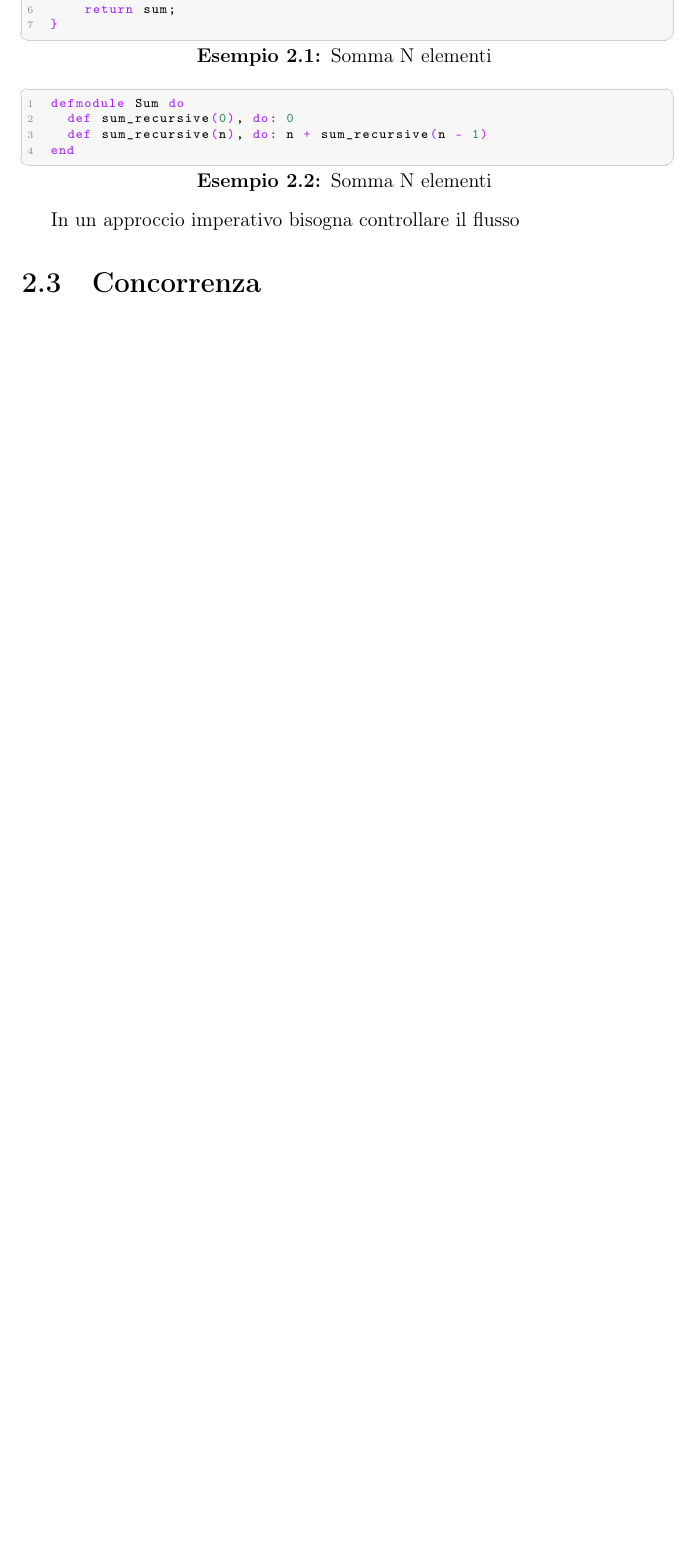
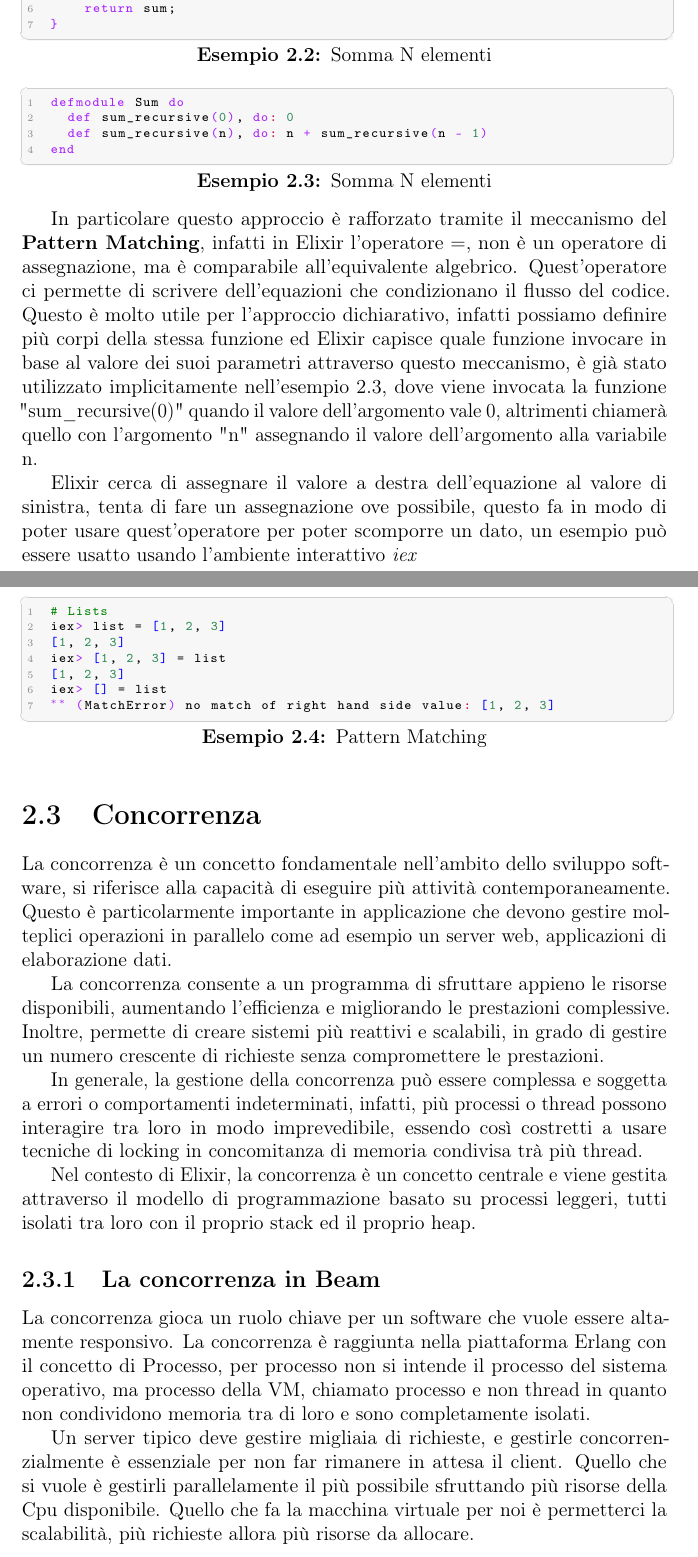
Before and after one commit to nicofiorini98/Bachelor_thesis, a LaTeX book (main.tex, which reads MainMatter/Chapters/Chap2/Sections/concorrenza.tex, MainMatter/Chapters/Chap2/Sections/paradigma_funzionale.tex): part of page 11 of 14 before the commit and two parts of pages 11 and 12 of 17 after it, the two joined at a grey line, cut so that both start at the same text, the shorter picture padded with empty space. Compiled offline with pdfLaTeX.

Commit message:
bozza Concurrent processes

```diff
--- a/MainMatter/Chapters/Chap2/Sections/concorrenza.tex
+++ b/MainMatter/Chapters/Chap2/Sections/concorrenza.tex
@@ -1 +1,48 @@
 \section{Concorrenza}
+
+La concorrenza è un concetto fondamentale nell'ambito
+dello sviluppo software, si riferisce alla capacità
+di eseguire più attività contemporaneamente.
+Questo è particolarmente importante in applicazione
+che devono gestire molteplici operazioni in parallelo
+come ad esempio un server web, applicazioni di
+elaborazione dati.
+
+La concorrenza consente a un programma di sfruttare appieno
+le risorse disponibili, aumentando l'efficienza e migliorando
+le prestazioni complessive.
+Inoltre, permette di creare sistemi più reattivi e
+scalabili, in grado di gestire un numero crescente di
+richieste senza compromettere le prestazioni.
+
+In generale, la gestione della concorrenza può essere complessa
+e soggetta a errori o comportamenti indeterminati, infatti,
+più processi o thread possono interagire tra loro in modo
+imprevedibile, essendo così costretti a usare tecniche di
+locking in concomitanza di memoria condivisa trà più thread.
+
+Nel contesto di Elixir, la concorrenza è un concetto centrale
+e viene gestita attraverso il modello di programmazione
+basato su processi leggeri, tutti isolati tra loro con il proprio
+stack ed il proprio heap.
+
+% ------------------------------------------------------
+
+\subsection{La concorrenza in Beam}
+
+La concorrenza gioca un ruolo chiave per un software
+che vuole essere altamente responsivo.
+La concorrenza è raggiunta nella piattaforma Erlang
+con il concetto di Processo, per processo non si intende
+il processo del sistema operativo, ma processo della
+VM, chiamato processo e non thread in quanto non
+condividono memoria tra di loro e sono completamente
+isolati.
+
+Un server tipico deve gestire migliaia di richieste, e
+gestirle concorrenzialmente è essenziale per non far
+rimanere in attesa il client. Quello che si vuole è
+gestirli parallelamente il più possibile sfruttando
+più risorse della Cpu disponibile.
+Quello che fa la macchina virtuale per noi è permetterci
+la scalabilità, più richieste allora più risorse da allocare.
--- a/MainMatter/Chapters/Chap2/Sections/paradigma_funzionale.tex
+++ b/MainMatter/Chapters/Chap2/Sections/paradigma_funzionale.tex
@@ -130,7 +146,37 @@ defmodule Sum do
 end
 \end{lstlisting}
 
-In un approccio imperativo bisogna controllare il flusso
+In particolare questo approccio è rafforzato tramite il meccanismo
+del \textbf{Pattern Matching}, infatti in Elixir l'operatore $=$,
+non è un operatore di assegnazione, ma è comparabile
+all'equivalente algebrico.
+Quest'operatore ci permette di scrivere dell'equazioni
+che condizionano il flusso del codice.
+Questo è molto utile per l'approccio
+dichiarativo, infatti possiamo definire più corpi della stessa funzione
+ed Elixir capisce quale funzione invocare in base
+al valore dei suoi parametri attraverso questo meccanismo,
+è già stato utilizzato implicitamente nell'esempio \ref{lst:somma_n_elixir},
+dove viene invocata la funzione "sum\_recursive(0)" quando
+il valore dell'argomento vale 0, altrimenti chiamerà quello
+con l'argomento "n" assegnando il valore dell'argomento alla variabile n.
+
+Elixir cerca di assegnare il valore a destra dell'equazione
+al valore di sinistra, tenta di fare un assegnazione ove possibile,
+questo fa in modo di poter usare quest'operatore per poter
+scomporre un dato, un esempio può essere usatto usando l'ambiente
+interattivo \textit{iex}
+
+\begin{lstlisting}[language=elixir, caption={Pattern Matching},captionpos=b,
+	label={lst:pattern_matching}]
+# Lists
+iex> list = [1, 2, 3]
+[1, 2, 3]
+iex> [1, 2, 3] = list
+[1, 2, 3]
+iex> [] = list
+** (MatchError) no match of right hand side value: [1, 2, 3]
+\end{lstlisting}
 
 
 
--- a/main.tex
+++ b/main.tex
@@ -58,8 +58,8 @@
 \usepackage{algpseudocode}  %load automatically the algorithmicx package
 \usepackage{customization} % IMport custom preamble
 \usepackage[hidelinks]{hyperref}
-\usepackage{minted} % for language highlight
-\usemintedstyle{friendly}
+% \usepackage{minted} % for language highlight
+% \usemintedstyle{friendly}
 \hypersetup{
     pdfstartview = XYZ null null 1.00,  % open the generated pdf with 100% zoom by default
     pdftitle={Tesi},
```
Also changed, not shown: BackMatter/Tesi.bib (+17 -0 lines), images/beam_concurrency.png (added), main.pdf, MainMatter/Chapters/Chap2/Sections/concorrenza.tex (53 more changed lines), MainMatter/Chapters/Chap2/Sections/paradigma_funzionale.tex (34 more changed lines).
